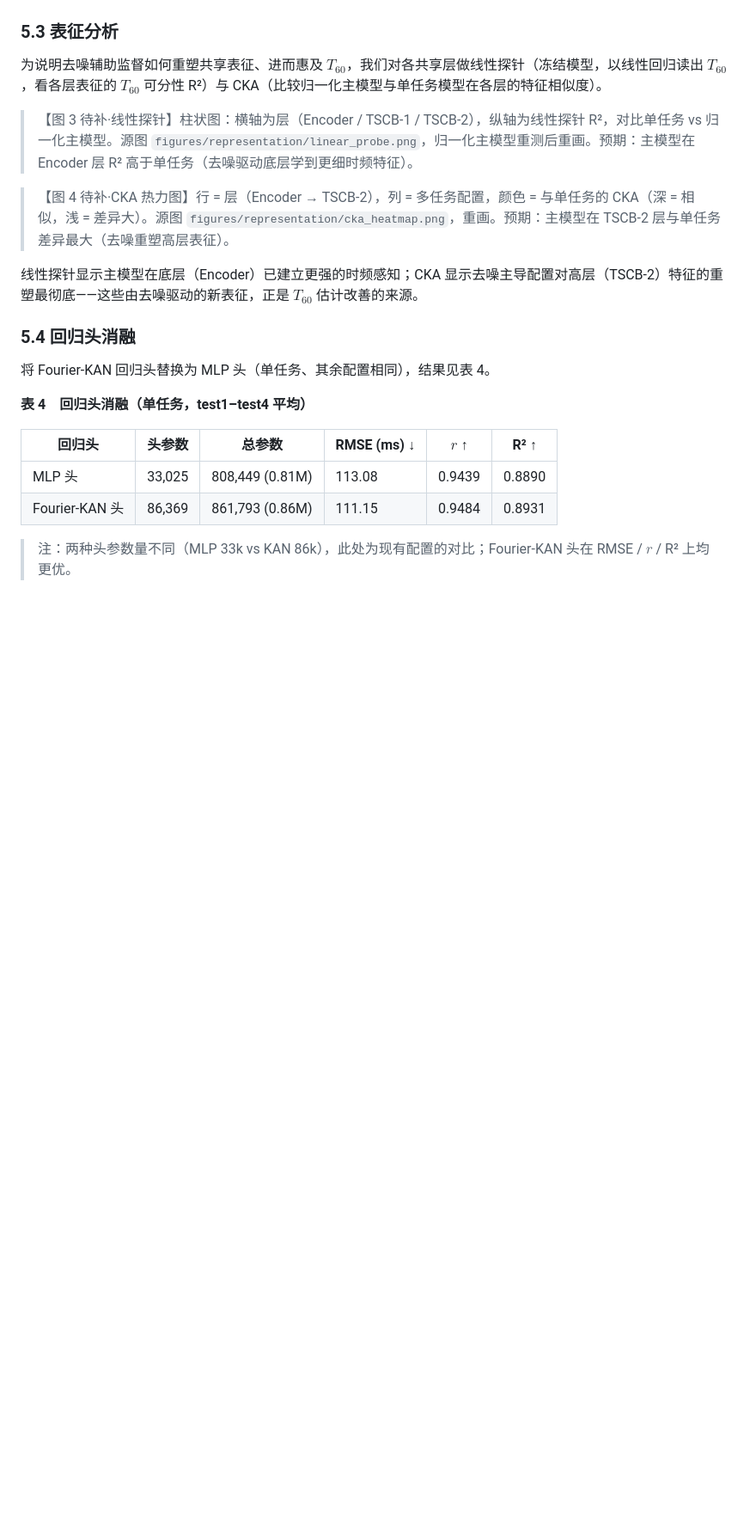
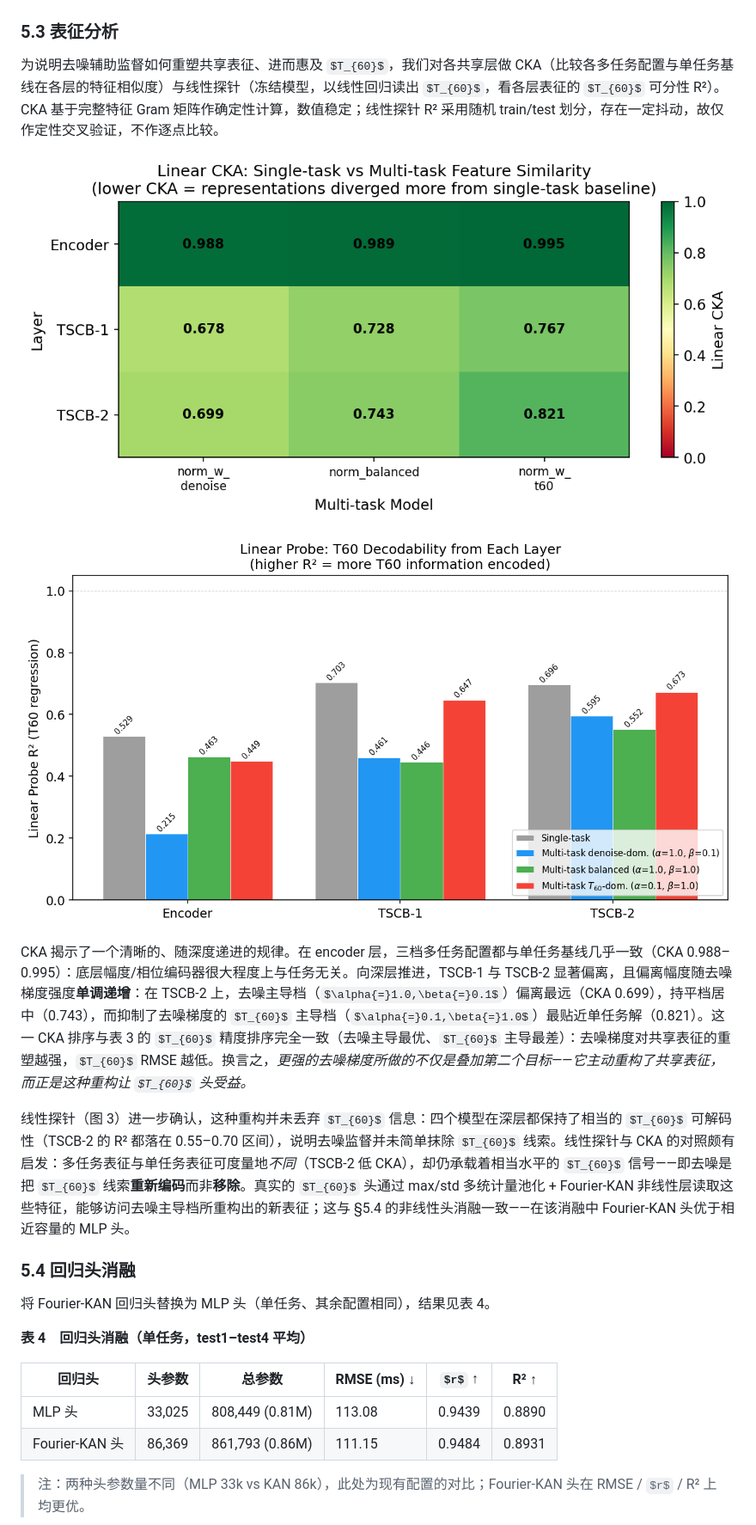
Before and after one commit to xfyyye/CMGAN-t60, a Markdown page: docs/main_zh.md, the part around one of its changes. Shown at 86% size. Drawn GitHub-style; pictures changed too: docs/figs/cka_heatmap.png (added), docs/figs/linear_probe.png (added); some formulas as TeX source; blank space fills up the shorter version.

```diff
--- a/docs/main_zh.md
+++ b/docs/main_zh.md
@@ -336,13 +334,15 @@ $$
 
 ### 5.3 表征分析
 
-为说明去噪辅助监督如何重塑共享表征、进而惠及 $T_{60}$，我们对各共享层做线性探针（冻结模型，以线性回归读出 $T_{60}$，看各层表征的 $T_{60}$ 可分性 R²）与 CKA（比较归一化主模型与单任务模型在各层的特征相似度）。
+为说明去噪辅助监督如何重塑共享表征、进而惠及 $T_{60}$，我们对各共享层做 CKA（比较各多任务配置与单任务基线在各层的特征相似度）与线性探针（冻结模型，以线性回归读出 $T_{60}$，看各层表征的 $T_{60}$ 可分性 R²）。CKA 基于完整特征 Gram 矩阵作确定性计算，数值稳定；线性探针 R² 采用随机 train/test 划分，存在一定抖动，故仅作定性交叉验证，不作逐点比较。
 
-> 【图 3 待补·线性探针】柱状图：横轴为层（Encoder / TSCB-1 / TSCB-2），纵轴为线性探针 R²，对比单任务 vs 归一化主模型。源图 `figures/representation/linear_probe.png`，归一化主模型重测后重画。预期：主模型在 Encoder 层 R² 高于单任务（去噪驱动底层学到更细时频特征）。
+![各多任务配置与单任务基线在各共享层的线性 CKA。CKA 越低，表示去噪监督把表征推得离单任务解越远。](figs/cka_heatmap.png)
 
-> 【图 4 待补·CKA 热力图】行 = 层（Encoder → TSCB-2），列 = 多任务配置，颜色 = 与单任务的 CKA（深 = 相似，浅 = 差异大）。源图 `figures/representation/cka_heatmap.png`，重画。预期：主模型在 TSCB-2 层与单任务差异最大（去噪重塑高层表征）。
+![各共享层的线性探针 R²（Encoder / TSCB-1 / TSCB-2）：单任务基线 vs 三档多任务配置。R² 越高，表示该层特征中线性可解码的 $T_{60}$ 信息越多。](figs/linear_probe.png)
 
-线性探针显示主模型在底层（Encoder）已建立更强的时频感知；CKA 显示去噪主导配置对高层（TSCB-2）特征的重塑最彻底——这些由去噪驱动的新表征，正是 $T_{60}$ 估计改善的来源。
+CKA 揭示了一个清晰的、随深度递进的规律。在 encoder 层，三档多任务配置都与单任务基线几乎一致（CKA 0.988–0.995）：底层幅度/相位编码器很大程度上与任务无关。向深层推进，TSCB-1 与 TSCB-2 显著偏离，且偏离幅度随去噪梯度强度**单调递增**：在 TSCB-2 上，去噪主导档（$\alpha{=}1.0,\beta{=}0.1$）偏离最远（CKA 0.699），持平档居中（0.743），而抑制了去噪梯度的 $T_{60}$ 主导档（$\alpha{=}0.1,\beta{=}1.0$）最贴近单任务解（0.821）。这一 CKA 排序与表 3 的 $T_{60}$ 精度排序完全一致（去噪主导最优、$T_{60}$ 主导最差）：去噪梯度对共享表征的重塑越强，$T_{60}$ RMSE 越低。换言之，*更强的去噪梯度所做的不仅是叠加第二个目标——它主动重构了共享表征，而正是这种重构让 $T_{60}$ 头受益。*
+
+线性探针（图 3）进一步确认，这种重构并未丢弃 $T_{60}$ 信息：四个模型在深层都保持了相当的 $T_{60}$ 可解码性（TSCB-2 的 R² 都落在 0.55–0.70 区间），说明去噪监督并未简单抹除 $T_{60}$ 线索。线性探针与 CKA 的对照颇有启发：多任务表征与单任务表征可度量地*不同*（TSCB-2 低 CKA），却仍承载着相当水平的 $T_{60}$ 信号——即去噪是把 $T_{60}$ 线索**重新编码**而非**移除**。真实的 $T_{60}$ 头通过 max/std 多统计量池化 + Fourier-KAN 非线性层读取这些特征，能够访问去噪主导档所重构出的新表征；这与 §5.4 的非线性头消融一致——在该消融中 Fourier-KAN 头优于相近容量的 MLP 头。
 
 ### 5.4 回归头消融
 
```
Also changed, not shown: other parts of docs/main_zh.md (+43 -46 lines), AGENTS.md (+1 -1 lines), 7 other files.
